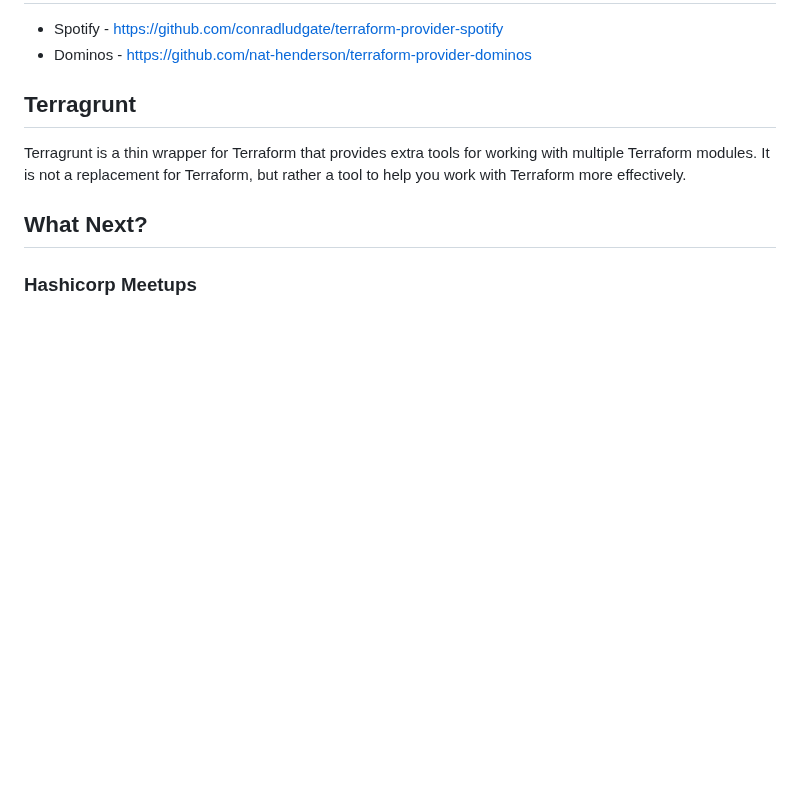
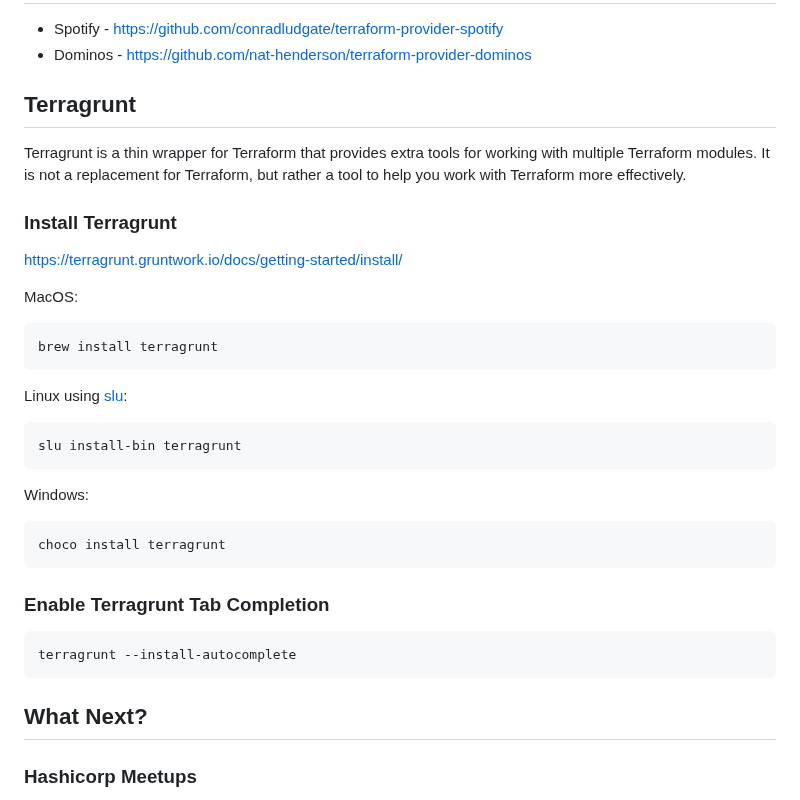
Before and after one commit to ondrejsika/terraform-training, a Markdown page: README.md, the part around the change. Drawn GitHub-style; blank space fills up the shorter version.

Commit message:
feat(README): Add section Install Terragrunt

````diff
--- a/README.md
+++ b/README.md
@@ -1132,6 +1132,34 @@ Terradozer is a tool to destroy all resources using only Terraform state.
 
 Terragrunt is a thin wrapper for Terraform that provides extra tools for working with multiple Terraform modules. It is not a replacement for Terraform, but rather a tool to help you work with Terraform more effectively.
 
+### Install Terragrunt
+
+<https://terragrunt.gruntwork.io/docs/getting-started/install/>
+
+MacOS:
+
+```
+brew install terragrunt
+```
+
+Linux using [slu](https://github.com/sikalabs/slu):
+
+```
+slu install-bin terragrunt
+```
+
+Windows:
+
+```
+choco install terragrunt
+```
+
+### Enable Terragrunt Tab Completion
+
+```
+terragrunt --install-autocomplete
+```
+
 ## What Next?
 
 ### Hashicorp Meetups
````
